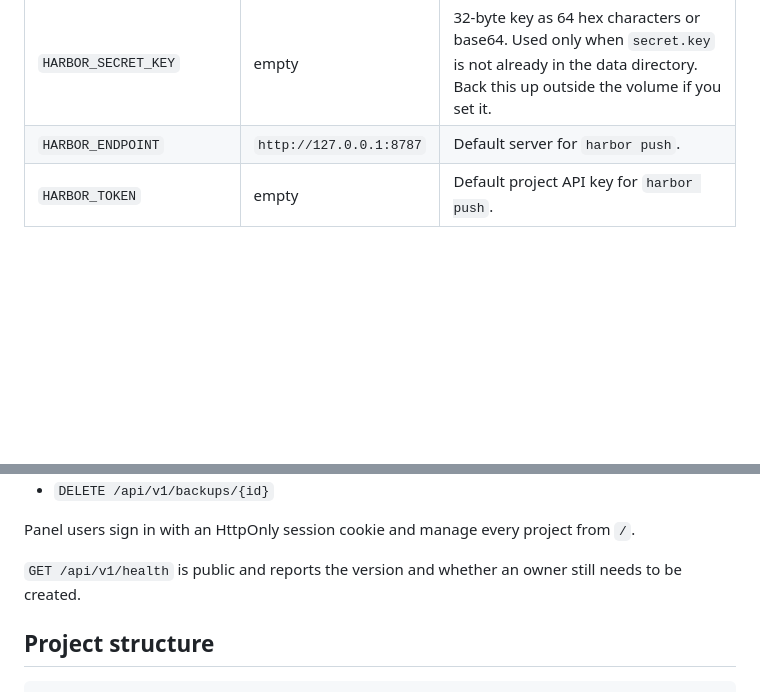
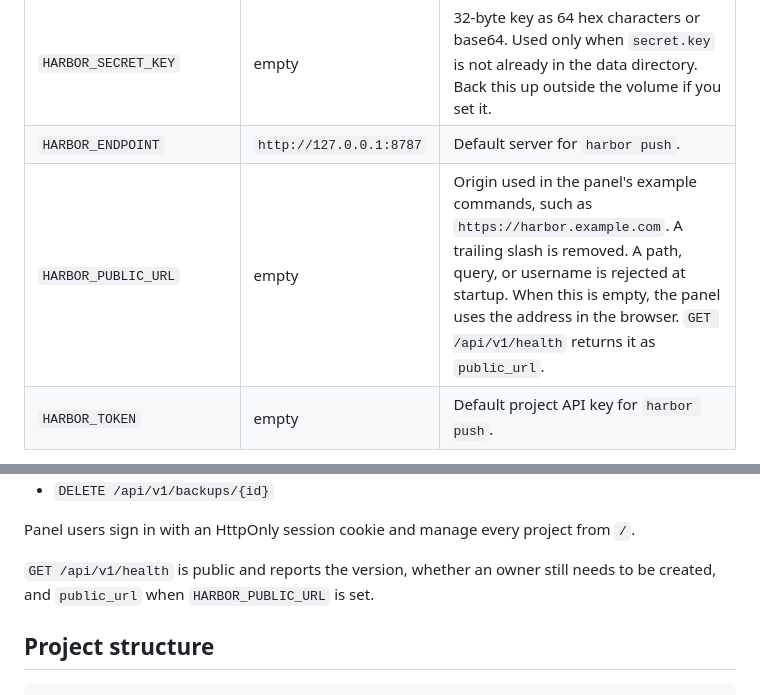
Before and after one commit to foisalislambd/harbor, a Markdown page: README.md, 2 parts joined by grey strips. GitHub-like rendering; blank space fills up the shorter version.

```diff
--- a/README.md
+++ b/README.md
@@ -131,6 +131,7 @@ go run ./cmd/harbor serve -addr 127.0.0.1:8787 -data data -panel ../panel/dist
 | `HARBOR_TRUST_PROXY` | empty | Set to `1` only when a reverse proxy is the only client. Harbor then trusts `X-Forwarded-For` for rate limits and request logs. |
 | `HARBOR_SECRET_KEY` | empty | 32-byte key as 64 hex characters or base64. Used only when `secret.key` is not already in the data directory. Back this up outside the volume if you set it. |
 | `HARBOR_ENDPOINT` | `http://127.0.0.1:8787` | Default server for `harbor push`. |
+| `HARBOR_PUBLIC_URL` | empty | Origin used in the panel's example commands, such as `https://harbor.example.com`. A trailing slash is removed. A path, query, or username is rejected at startup. When this is empty, the panel uses the address in the browser. `GET /api/v1/health` returns it as `public_url`. |
 | `HARBOR_TOKEN` | empty | Default project API key for `harbor push`. |
 
 Flags on `harbor serve` override the address, data directory, and panel directory: `-addr`, `-data`, `-panel`.
@@ -165,7 +166,7 @@ With the same key:
 
 Panel users sign in with an HttpOnly session cookie and manage every project from `/`.
 
-`GET /api/v1/health` is public and reports the version and whether an owner still needs to be created.
+`GET /api/v1/health` is public and reports the version, whether an owner still needs to be created, and `public_url` when `HARBOR_PUBLIC_URL` is set.
 
 ## Project structure
 
```
Also changed, not shown: CHANGELOG.md (+2 -0 lines), docs/screenshots/guide.png, 7 other files.
